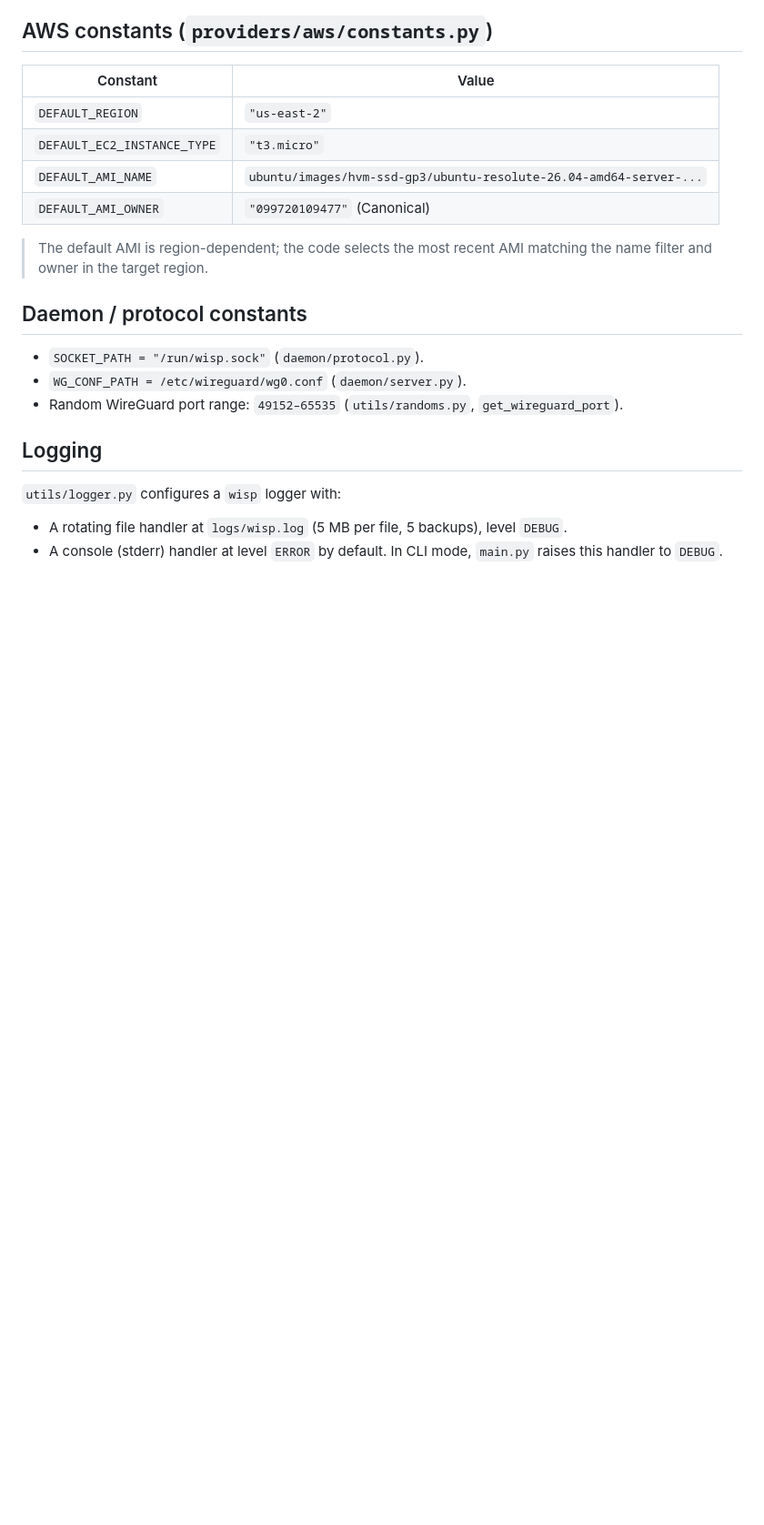
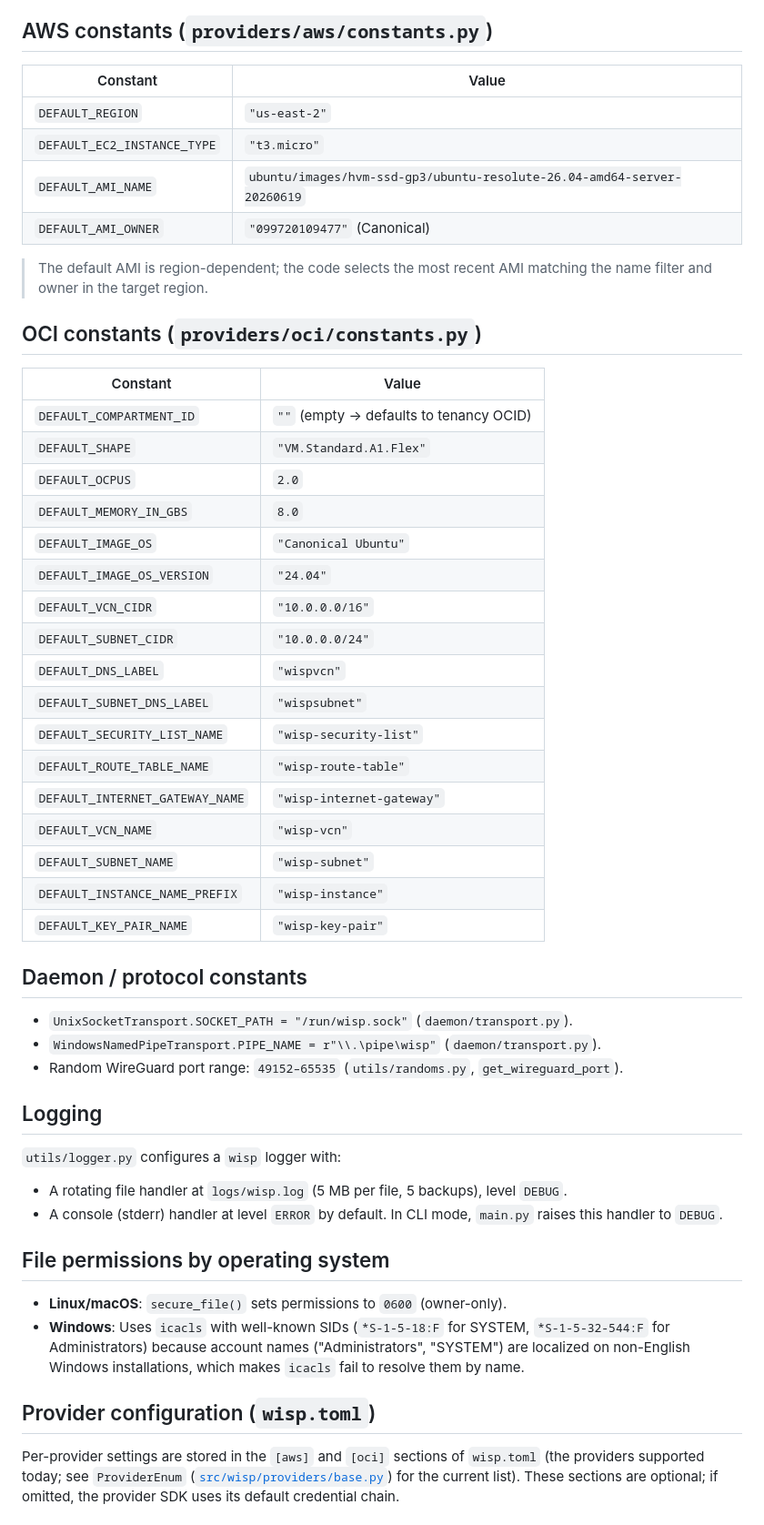
Before and after one commit to dosquisd/wisp, a Markdown page: docs/configuration.md, the part around one of its changes. Shown at 91% size. GitHub-like rendering; blank space fills up the shorter version.

```diff
--- a/docs/configuration.md
+++ b/docs/configuration.md
@@ -68,19 +76,41 @@ Your current public IP is looked up via `https://api.ipify.org`
 ## AWS constants (`providers/aws/constants.py`)
 
 | Constant | Value |
-|----------|-------|
+| ---------- | ------- |
 | `DEFAULT_REGION` | `"us-east-2"` |
 | `DEFAULT_EC2_INSTANCE_TYPE` | `"t3.micro"` |
-| `DEFAULT_AMI_NAME` | `ubuntu/images/hvm-ssd-gp3/ubuntu-resolute-26.04-amd64-server-...` |
+| `DEFAULT_AMI_NAME` | `ubuntu/images/hvm-ssd-gp3/ubuntu-resolute-26.04-amd64-server-20260619` |
 | `DEFAULT_AMI_OWNER` | `"099720109477"` (Canonical) |
 
 > The default AMI is region-dependent; the code selects the most recent AMI
 > matching the name filter and owner in the target region.
 
+## OCI constants (`providers/oci/constants.py`)
+
+| Constant | Value |
+| ---------- | ------- |
+| `DEFAULT_COMPARTMENT_ID` | `""` (empty → defaults to tenancy OCID) |
+| `DEFAULT_SHAPE` | `"VM.Standard.A1.Flex"` |
+| `DEFAULT_OCPUS` | `2.0` |
+| `DEFAULT_MEMORY_IN_GBS` | `8.0` |
+| `DEFAULT_IMAGE_OS` | `"Canonical Ubuntu"` |
+| `DEFAULT_IMAGE_OS_VERSION` | `"24.04"` |
+| `DEFAULT_VCN_CIDR` | `"10.0.0.0/16"` |
+| `DEFAULT_SUBNET_CIDR` | `"10.0.0.0/24"` |
+| `DEFAULT_DNS_LABEL` | `"wispvcn"` |
+| `DEFAULT_SUBNET_DNS_LABEL` | `"wispsubnet"` |
+| `DEFAULT_SECURITY_LIST_NAME` | `"wisp-security-list"` |
+| `DEFAULT_ROUTE_TABLE_NAME` | `"wisp-route-table"` |
+| `DEFAULT_INTERNET_GATEWAY_NAME` | `"wisp-internet-gateway"` |
+| `DEFAULT_VCN_NAME` | `"wisp-vcn"` |
+| `DEFAULT_SUBNET_NAME` | `"wisp-subnet"` |
+| `DEFAULT_INSTANCE_NAME_PREFIX` | `"wisp-instance"` |
+| `DEFAULT_KEY_PAIR_NAME` | `"wisp-key-pair"` |
+
 ## Daemon / protocol constants
 
-- `SOCKET_PATH = "/run/wisp.sock"` (`daemon/protocol.py`).
-- `WG_CONF_PATH = /etc/wireguard/wg0.conf` (`daemon/server.py`).
+- `UnixSocketTransport.SOCKET_PATH = "/run/wisp.sock"` (`daemon/transport.py`).
+- `WindowsNamedPipeTransport.PIPE_NAME = r"\\.\pipe\wisp"` (`daemon/transport.py`).
 - Random WireGuard port range: `49152–65535` (`utils/randoms.py`,
   `get_wireguard_port`).
 
@@ -92,3 +122,20 @@ Your current public IP is looked up via `https://api.ipify.org`
   `DEBUG`.
 - A console (stderr) handler at level `ERROR` by default. In CLI mode,
   `main.py` raises this handler to `DEBUG`.
+
+## File permissions by operating system
+
+- **Linux/macOS**: `secure_file()` sets permissions to `0600` (owner-only).
+- **Windows**: Uses `icacls` with well-known SIDs (`*S-1-5-18:F` for SYSTEM,
+  `*S-1-5-32-544:F` for Administrators) because account names
+  ("Administrators", "SYSTEM") are localized on non-English Windows
+  installations, which makes `icacls` fail to resolve them by name.
+
+## Provider configuration (`wisp.toml`)
+
+Per-provider settings are stored in the `[aws]` and `[oci]` sections of
+`wisp.toml` (the providers supported today; see `ProviderEnum`
+([`src/wisp/providers/base.py`](../src/wisp/providers/base.py)) for the
+current list). These sections are optional; if omitted, the provider SDK uses
+its default credential chain.
+
```
Also changed, not shown: other parts of docs/configuration.md (+60 -20 lines).
